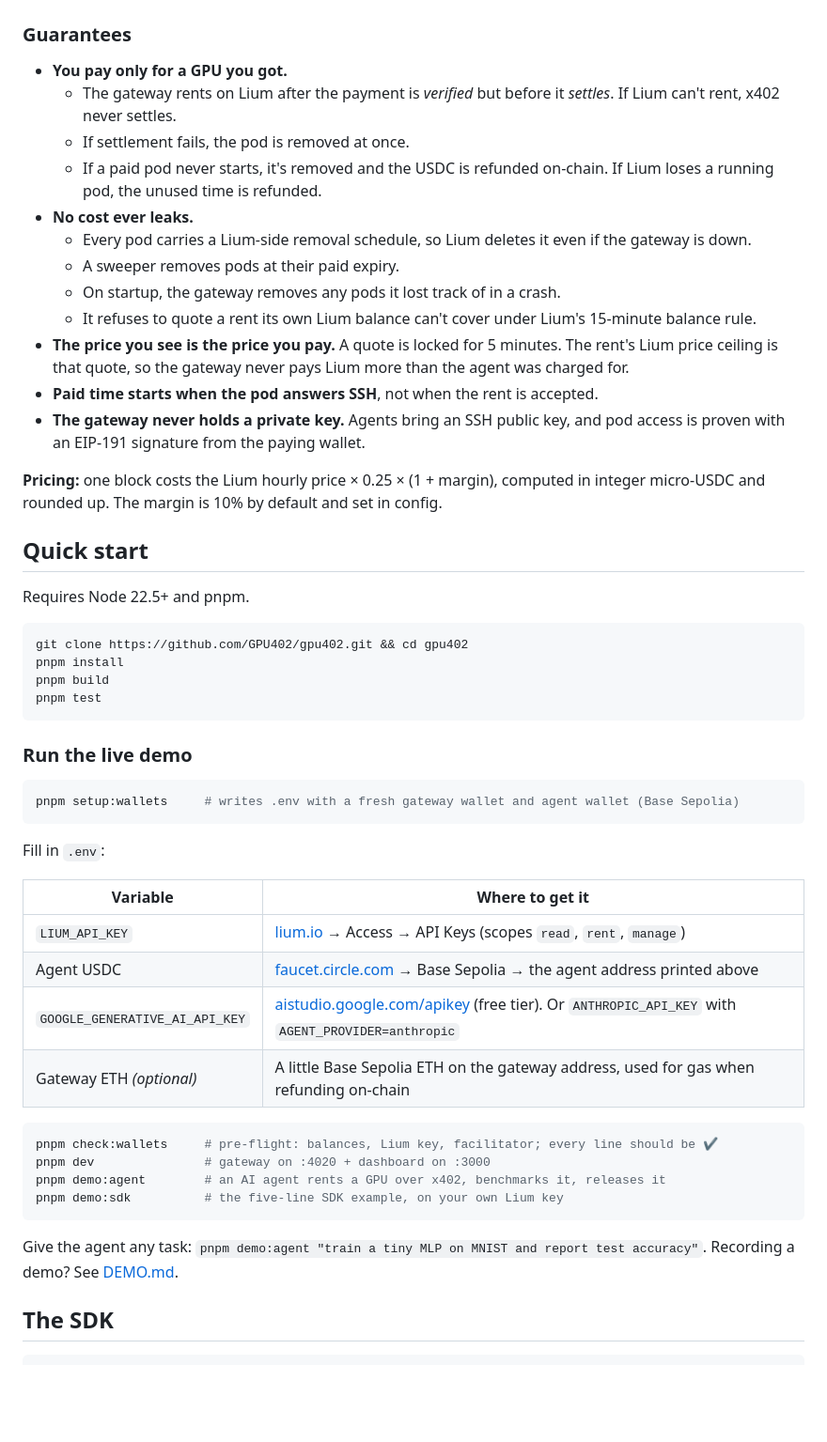
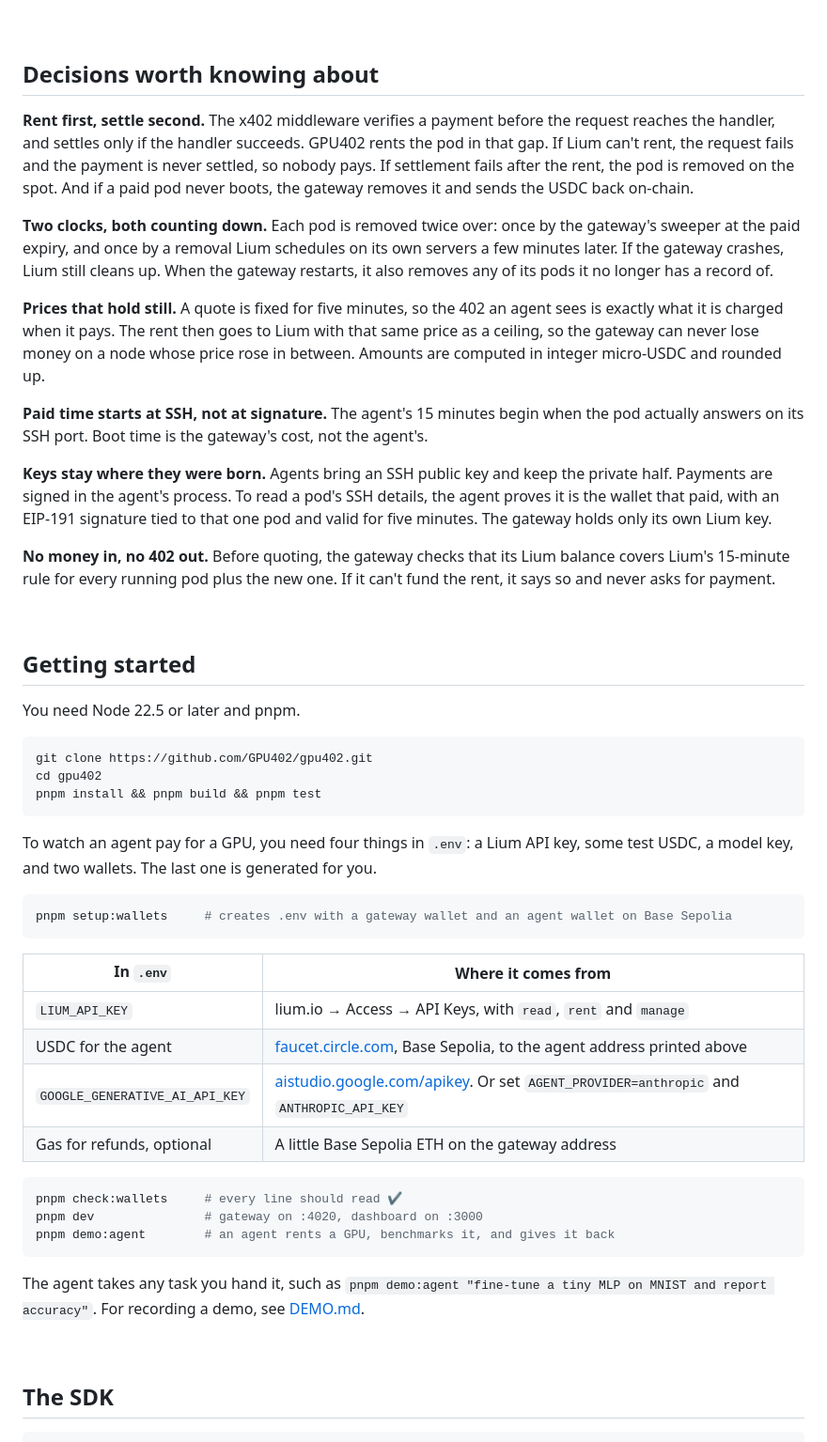
Before and after one commit to GPU402/gpu402, a Markdown page: README.md, the part around one of its changes. Shown at 94% size. Drawn GitHub-style; blank space fills up the shorter version.

````diff
--- a/README.md
+++ b/README.md
@@ -74,56 +108,55 @@ sequenceDiagram
 ```
 
-### Guarantees
+<br>
 
-- **You pay only for a GPU you got.**
-  - The gateway rents on Lium after the payment is *verified* but before it *settles*. If Lium can't rent, x402 never settles.
-  - If settlement fails, the pod is removed at once.
-  - If a paid pod never starts, it's removed and the USDC is refunded on-chain. If Lium loses a running pod, the unused time is refunded.
-- **No cost ever leaks.**
-  - Every pod carries a Lium-side removal schedule, so Lium deletes it even if the gateway is down.
-  - A sweeper removes pods at their paid expiry.
-  - On startup, the gateway removes any pods it lost track of in a crash.
-  - It refuses to quote a rent its own Lium balance can't cover under Lium's 15-minute balance rule.
-- **The price you see is the price you pay.** A quote is locked for 5 minutes. The rent's Lium price ceiling is that quote, so the gateway never pays Lium more than the agent was charged for.
-- **Paid time starts when the pod answers SSH**, not when the rent is accepted.
-- **The gateway never holds a private key.** Agents bring an SSH public key, and pod access is proven with an EIP-191 signature from the paying wallet.
+## Decisions worth knowing about
 
-**Pricing:** one block costs the Lium hourly price × 0.25 × (1 + margin), computed in integer micro-USDC and rounded up. The margin is 10% by default and set in config.
+**Rent first, settle second.** The x402 middleware verifies a payment before the request reaches the handler, and settles only if the handler succeeds. GPU402 rents the pod in that gap. If Lium can't rent, the request fails and the payment is never settled, so nobody pays. If settlement fails after the rent, the pod is removed on the spot. And if a paid pod never boots, the gateway removes it and sends the USDC back on-chain.
 
-## Quick start
+**Two clocks, both counting down.** Each pod is removed twice over: once by the gateway's sweeper at the paid expiry, and once by a removal Lium schedules on its own servers a few minutes later. If the gateway crashes, Lium still cleans up. When the gateway restarts, it also removes any of its pods it no longer has a record of.
 
-Requires Node 22.5+ and pnpm.
+**Prices that hold still.** A quote is fixed for five minutes, so the 402 an agent sees is exactly what it is charged when it pays. The rent then goes to Lium with that same price as a ceiling, so the gateway can never lose money on a node whose price rose in between. Amounts are computed in integer micro-USDC and rounded up.
+
+**Paid time starts at SSH, not at signature.** The agent's 15 minutes begin when the pod actually answers on its SSH port. Boot time is the gateway's cost, not the agent's.
+
+**Keys stay where they were born.** Agents bring an SSH public key and keep the private half. Payments are signed in the agent's process. To read a pod's SSH details, the agent proves it is the wallet that paid, with an EIP-191 signature tied to that one pod and valid for five minutes. The gateway holds only its own Lium key.
+
+**No money in, no 402 out.** Before quoting, the gateway checks that its Lium balance covers Lium's 15-minute rule for every running pod plus the new one. If it can't fund the rent, it says so and never asks for payment.
+
+<br>
+
+## Getting started
+
+You need Node 22.5 or later and pnpm.
 
 ```bash
-git clone https://github.com/GPU402/gpu402.git && cd gpu402
-pnpm install
-pnpm build
-pnpm test
+git clone https://github.com/GPU402/gpu402.git
+cd gpu402
+pnpm install && pnpm build && pnpm test
 ```
 
-### Run the live demo
+To watch an agent pay for a GPU, you need four things in `.env`: a Lium API key, some test USDC, a model key, and two wallets. The last one is generated for you.
 
 ```bash
-pnpm setup:wallets     # writes .env with a fresh gateway wallet and agent wallet (Base Sepolia)
+pnpm setup:wallets     # creates .env with a gateway wallet and an agent wallet on Base Sepolia
 ```
 
-Fill in `.env`:
-
-| Variable | Where to get it |
+| In `.env` | Where it comes from |
 |---|---|
-| `LIUM_API_KEY` | [lium.io](https://lium.io) → Access → API Keys (scopes `read`, `rent`, `manage`) |
-| Agent USDC | [faucet.circle.com](https://faucet.circle.com) → Base Sepolia → the agent address printed above |
-| `GOOGLE_GENERATIVE_AI_API_KEY` | [aistudio.google.com/apikey](https://aistudio.google.com/apikey) (free tier). Or `ANTHROPIC_API_KEY` with `AGENT_PROVIDER=anthropic` |
-| Gateway ETH *(optional)* | A little Base Sepolia ETH on the gateway address, used for gas when refunding on-chain |
+| `LIUM_API_KEY` | lium.io → Access → API Keys, with `read`, `rent` and `manage` |
+| USDC for the agent | [faucet.circle.com](https://faucet.circle.com), Base Sepolia, to the agent address printed above |
+| `GOOGLE_GENERATIVE_AI_API_KEY` | [aistudio.google.com/apikey](https://aistudio.google.com/apikey). Or set `AGENT_PROVIDER=anthropic` and `ANTHROPIC_API_KEY` |
+| Gas for refunds, optional | A little Base Sepolia ETH on the gateway address |
 
 ```bash
-pnpm check:wallets     # pre-flight: balances, Lium key, facilitator; every line should be ✔
-pnpm dev               # gateway on :4020 + dashboard on :3000
-pnpm demo:agent        # an AI agent rents a GPU over x402, benchmarks it, releases it
-pnpm demo:sdk          # the five-line SDK example, on your own Lium key
+pnpm check:wallets     # every line should read ✔
+pnpm dev               # gateway on :4020, dashboard on :3000
+pnpm demo:agent        # an agent rents a GPU, benchmarks it, and gives it back
 ```
 
-Give the agent any task: `pnpm demo:agent "train a tiny MLP on MNIST and report test accuracy"`. Recording a demo? See [DEMO.md](DEMO.md).
+The agent takes any task you hand it, such as `pnpm demo:agent "fine-tune a tiny MLP on MNIST and report accuracy"`. For recording a demo, see [DEMO.md](DEMO.md).
+
+<br>
 
 ## The SDK
 
````
Also changed, not shown: other parts of README.md (+158 -125 lines).
